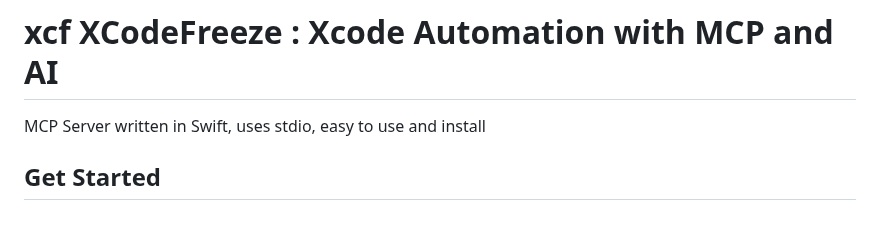
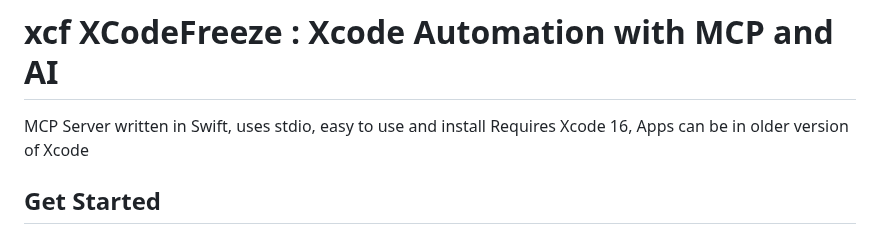
Before and after one commit to CodeFreezeAI/xcf, a Markdown page: README.md, the part around the change. Rendered like a GitHub page.

```diff
--- a/README.md
+++ b/README.md
@@ -1,5 +1,6 @@
 # xcf XCodeFreeze : Xcode Automation with MCP and AI
 MCP Server written in Swift, uses stdio, easy to use and install
+Requires Xcode 16, Apps can be in older version of Xcode
 
 ## Get Started
 Add an `xcf` entry to the `mcpServers` block of `~/.cursor/mcp.json` for Cursor, or `~/Library/Application Support/Claude/claude_desktop_config.json` for Claude Desktop for macOS.
```
